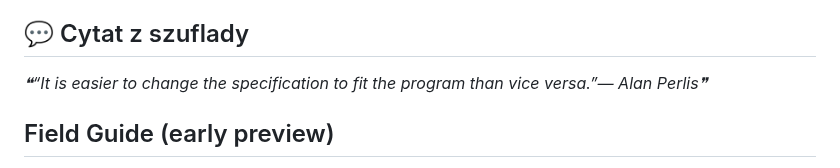
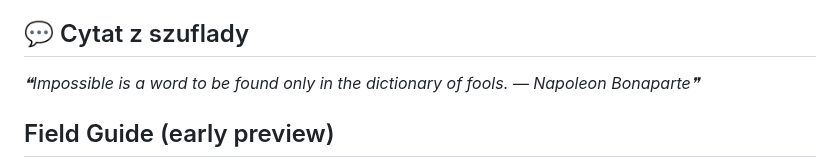
Before and after one commit to trvny/.ai, a Markdown page: README.md, the part around one of its changes. GitHub-like rendering.

Commit message:
chore(readme): refresh shared content [skip ci]

```diff
--- a/README.md
+++ b/README.md
@@ -114,7 +114,7 @@ Keep credentials, tokens, personal paths, private endpoints and machine-specific
 
 <!-- markdownlint-disable MD033 -->
 <!--STARTS_HERE_QUOTE_README-->
-<i>❝“It is easier to change the specification to fit the program than vice versa.”— Alan Perlis❞</i>
+<i>❝Impossible is a word to be found only in the dictionary of fools. — Napoleon Bonaparte❞</i>
 <!--ENDS_HERE_QUOTE_README-->
 <!-- markdownlint-enable MD033 -->
 
```
Also changed, not shown: other parts of README.md (+4 -4 lines).
